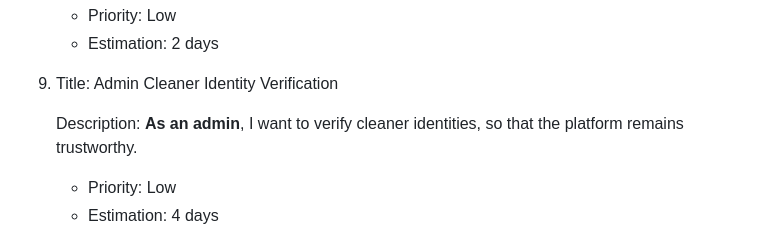
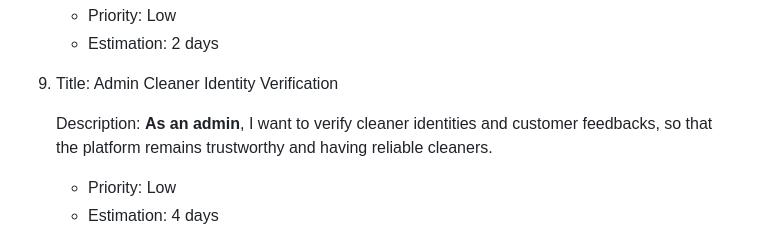
Before and after one commit to JiangJinsong/CP3407-myclean-app-group-10, a Markdown page: README.md, the part around the change. Drawn GitHub-style.

Commit message:
Update README.md
updated user story 9

```diff
--- a/README.md
+++ b/README.md
@@ -71,7 +71,7 @@ Initial Project Setup: Created README and added team details.
 
 9. Title: Admin Cleaner Identity Verification
 
-   Description: **As an admin**, I want to verify cleaner identities, so that the platform remains trustworthy.
+   Description: **As an admin**, I want to verify cleaner identities and customer feedbacks, so that the platform remains trustworthy and having reliable cleaners.
    - Priority: Low
    - Estimation: 4 days
 
```
